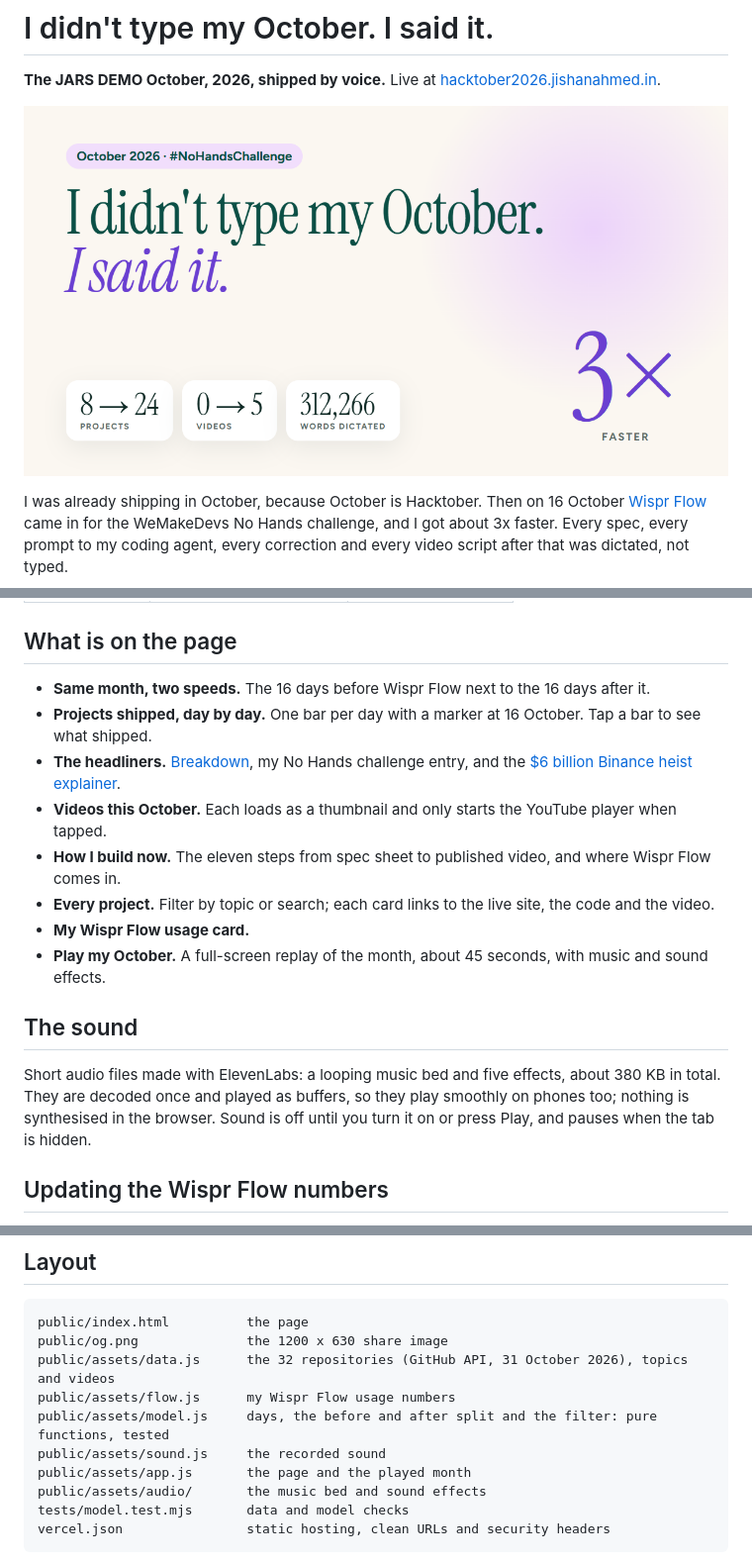
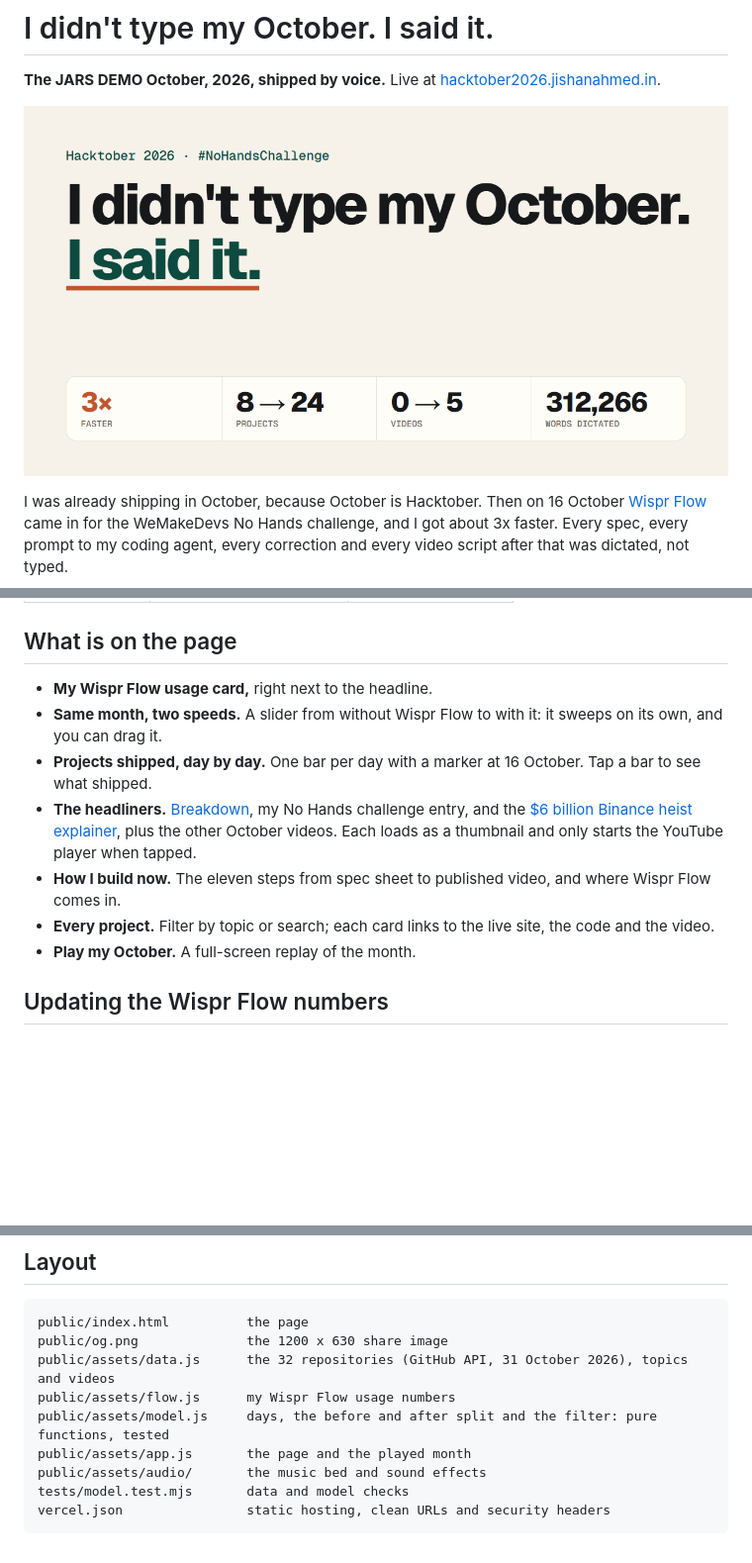
Before and after one commit to jars-demo/jars-hacktober-2026, a Markdown page: README.md, 3 parts joined by grey strips. Shown at 99% size. GitHub-like rendering; pictures changed too: public/og.png; blank space fills up the shorter version.

Commit message:
feat: Restyle in cream and green with a with-and-without slider
Move the Wispr Flow usage card into the hero, compare the two halves of the month with a slider that sweeps on its own and follows a drag, drop the sound, show nine projects at first, add a back to top button and a lighter played month.

```diff
--- a/README.md
+++ b/README.md
@@ -14,18 +14,13 @@ I was already shipping in October, because October is Hacktober. Then on 16 Octo
 
 ## What is on the page
 
-- **Same month, two speeds.** The 16 days before Wispr Flow next to the 16 days after it.
+- **My Wispr Flow usage card,** right next to the headline.
+- **Same month, two speeds.** A slider from without Wispr Flow to with it: it sweeps on its own, and you can drag it.
 - **Projects shipped, day by day.** One bar per day with a marker at 16 October. Tap a bar to see what shipped.
-- **The headliners.** [Breakdown](https://wispr.jishanahmed.in), my No Hands challenge entry, and the [$6 billion Binance heist explainer](https://youtu.be/fztHxrgbt3Q).
-- **Videos this October.** Each loads as a thumbnail and only starts the YouTube player when tapped.
+- **The headliners.** [Breakdown](https://wispr.jishanahmed.in), my No Hands challenge entry, and the [$6 billion Binance heist explainer](https://youtu.be/fztHxrgbt3Q), plus the other October videos. Each loads as a thumbnail and only starts the YouTube player when tapped.
 - **How I build now.** The eleven steps from spec sheet to published video, and where Wispr Flow comes in.
 - **Every project.** Filter by topic or search; each card links to the live site, the code and the video.
-- **My Wispr Flow usage card.**
-- **Play my October.** A full-screen replay of the month, about 45 seconds, with music and sound effects.
-
-## The sound
-
-Short audio files made with ElevenLabs: a looping music bed and five effects, about 380 KB in total. They are decoded once and played as buffers, so they play smoothly on phones too; nothing is synthesised in the browser. Sound is off until you turn it on or press Play, and pauses when the tab is hidden.
+- **Play my October.** A full-screen replay of the month.
 
 ## Updating the Wispr Flow numbers
 
@@ -50,7 +45,6 @@ public/og.png              the 1200 x 630 share image
 public/assets/data.js      the 32 repositories (GitHub API, 31 October 2026), topics and videos
 public/assets/flow.js      my Wispr Flow usage numbers
 public/assets/model.js     days, the before and after split and the filter: pure functions, tested
-public/assets/sound.js     the recorded sound
 public/assets/app.js       the page and the played month
 public/assets/audio/       the music bed and sound effects
 tests/model.test.mjs       data and model checks
```
Also changed, not shown: 11 other files.
